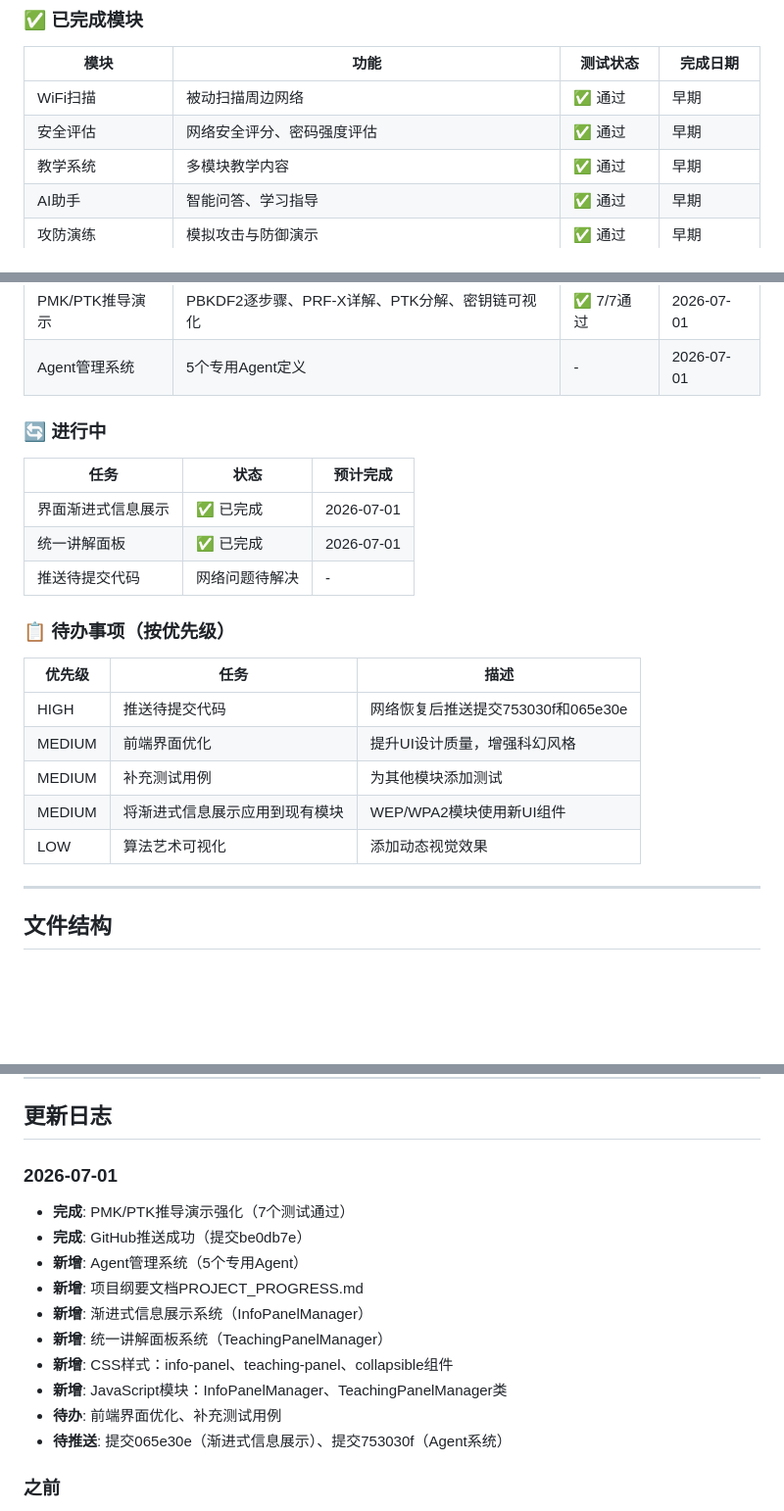
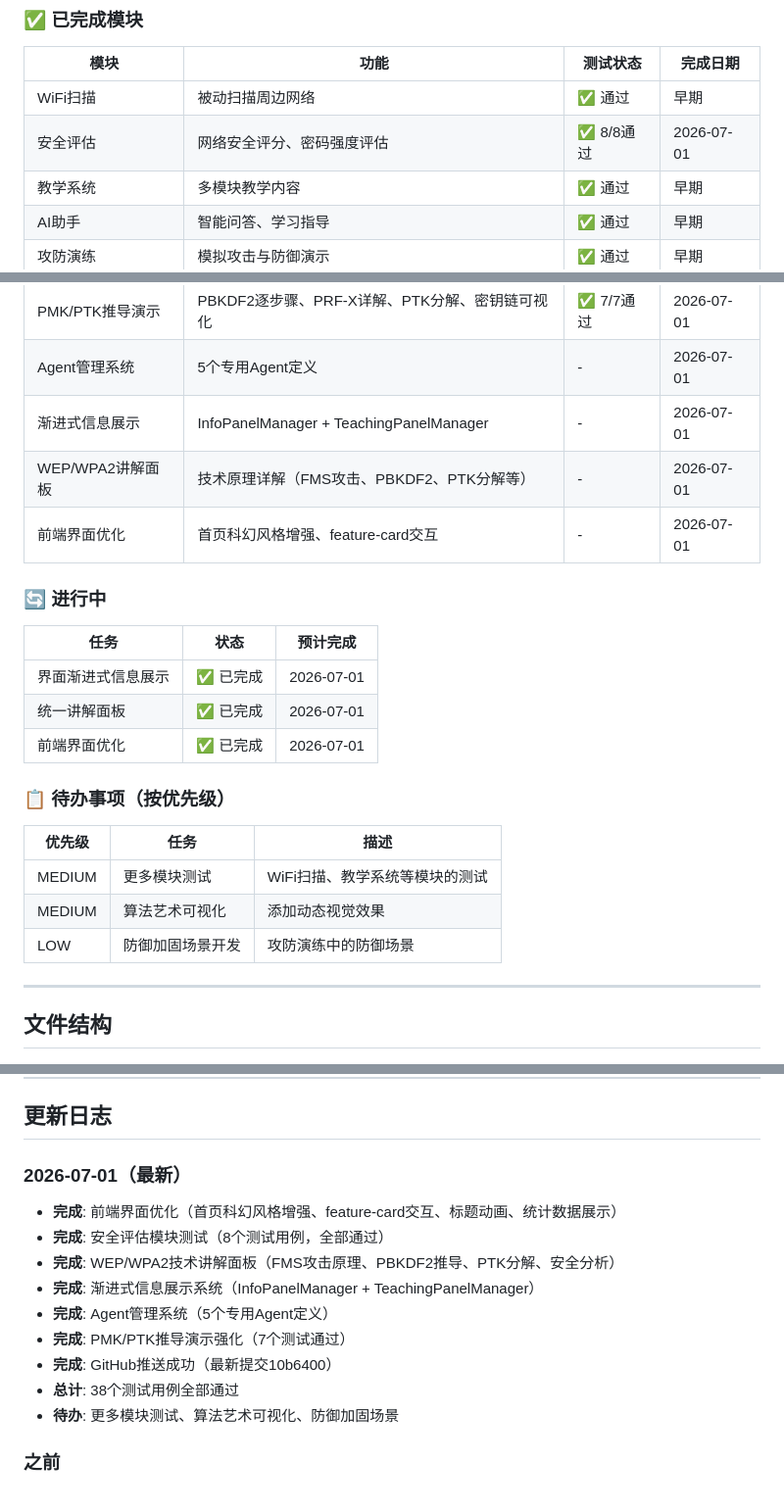
Before and after one commit to nameczh-spec/WIFI, a Markdown page: PROJECT_PROGRESS.md, 3 parts joined by grey strips. Shown at 98% size. Drawn GitHub-style; blank space fills up the shorter version.

Commit message:
docs: 更新项目纲要和测试记录 - 38个测试全部通过，前端优化完成

```diff
--- a/PROJECT_PROGRESS.md
+++ b/PROJECT_PROGRESS.md
@@ -20,7 +20,7 @@
 | 模块 | 功能 | 测试状态 | 完成日期 |
 |------|------|----------|----------|
 | WiFi扫描 | 被动扫描周边网络 | ✅ 通过 | 早期 |
-| 安全评估 | 网络安全评分、密码强度评估 | ✅ 通过 | 早期 |
+| 安全评估 | 网络安全评分、密码强度评估 | ✅ 8/8通过 | 2026-07-01 |
 | 教学系统 | 多模块教学内容 | ✅ 通过 | 早期 |
 | AI助手 | 智能问答、学习指导 | ✅ 通过 | 早期 |
 | 攻防演练 | 模拟攻击与防御演示 | ✅ 通过 | 早期 |
@@ -29,6 +29,9 @@
 | 密码强度测试 | 强度评分、弱模式识别、破解时间估算 | ✅ 8/8通过 | 2026-07-01 |
 | PMK/PTK推导演示 | PBKDF2逐步骤、PRF-X详解、PTK分解、密钥链可视化 | ✅ 7/7通过 | 2026-07-01 |
 | Agent管理系统 | 5个专用Agent定义 | - | 2026-07-01 |
+| 渐进式信息展示 | InfoPanelManager + TeachingPanelManager | - | 2026-07-01 |
+| WEP/WPA2讲解面板 | 技术原理详解（FMS攻击、PBKDF2、PTK分解等） | - | 2026-07-01 |
+| 前端界面优化 | 首页科幻风格增强、feature-card交互 | - | 2026-07-01 |
 
 ### 🔄 进行中
 
@@ -36,17 +39,15 @@
 |------|------|----------|
 | 界面渐进式信息展示 | ✅ 已完成 | 2026-07-01 |
 | 统一讲解面板 | ✅ 已完成 | 2026-07-01 |
-| 推送待提交代码 | 网络问题待解决 | - |
+| 前端界面优化 | ✅ 已完成 | 2026-07-01 |
 
 ### 📋 待办事项（按优先级）
 
 | 优先级 | 任务 | 描述 |
 |--------|------|------|
-| HIGH | 推送待提交代码 | 网络恢复后推送提交753030f和065e30e |
-| MEDIUM | 前端界面优化 | 提升UI设计质量，增强科幻风格 |
-| MEDIUM | 补充测试用例 | 为其他模块添加测试 |
-| MEDIUM | 将渐进式信息展示应用到现有模块 | WEP/WPA2模块使用新UI组件 |
-| LOW | 算法艺术可视化 | 添加动态视觉效果 |
+| MEDIUM | 更多模块测试 | WiFi扫描、教学系统等模块的测试 |
+| MEDIUM | 算法艺术可视化 | 添加动态视觉效果 |
+| LOW | 防御加固场景开发 | 攻防演练中的防御场景 |
 
 ---
 
@@ -269,17 +270,16 @@ chore: 构建/配置相关
 
 ## 更新日志
 
-### 2026-07-01
+### 2026-07-01（最新）
+- **完成**: 前端界面优化（首页科幻风格增强、feature-card交互、标题动画、统计数据展示）
+- **完成**: 安全评估模块测试（8个测试用例，全部通过）
+- **完成**: WEP/WPA2技术讲解面板（FMS攻击原理、PBKDF2推导、PTK分解、安全分析）
+- **完成**: 渐进式信息展示系统（InfoPanelManager + TeachingPanelManager）
+- **完成**: Agent管理系统（5个专用Agent定义）
 - **完成**: PMK/PTK推导演示强化（7个测试通过）
-- **完成**: GitHub推送成功（提交be0db7e）
-- **新增**: Agent管理系统（5个专用Agent）
-- **新增**: 项目纲要文档PROJECT_PROGRESS.md
-- **新增**: 渐进式信息展示系统（InfoPanelManager）
-- **新增**: 统一讲解面板系统（TeachingPanelManager）
-- **新增**: CSS样式：info-panel、teaching-panel、collapsible组件
-- **新增**: JavaScript模块：InfoPanelManager、TeachingPanelManager类
-- **待办**: 前端界面优化、补充测试用例
-- **待推送**: 提交065e30e（渐进式信息展示）、提交753030f（Agent系统）
+- **完成**: GitHub推送成功（最新提交10b6400）
+- **总计**: 38个测试用例全部通过
+- **待办**: 更多模块测试、算法艺术可视化、防御加固场景
 
 ### 之前
 - **完成**: WEP破解练习强化（7个测试通过）
```
Also changed, not shown: agents_docs/test_agent.md (+3 -0 lines).
